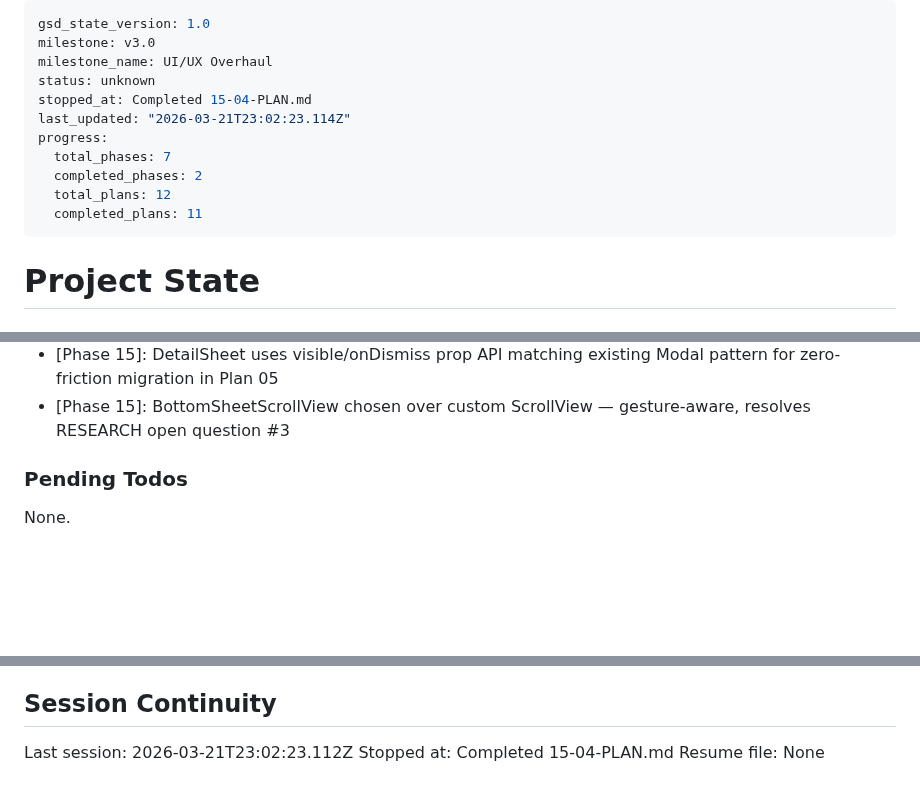
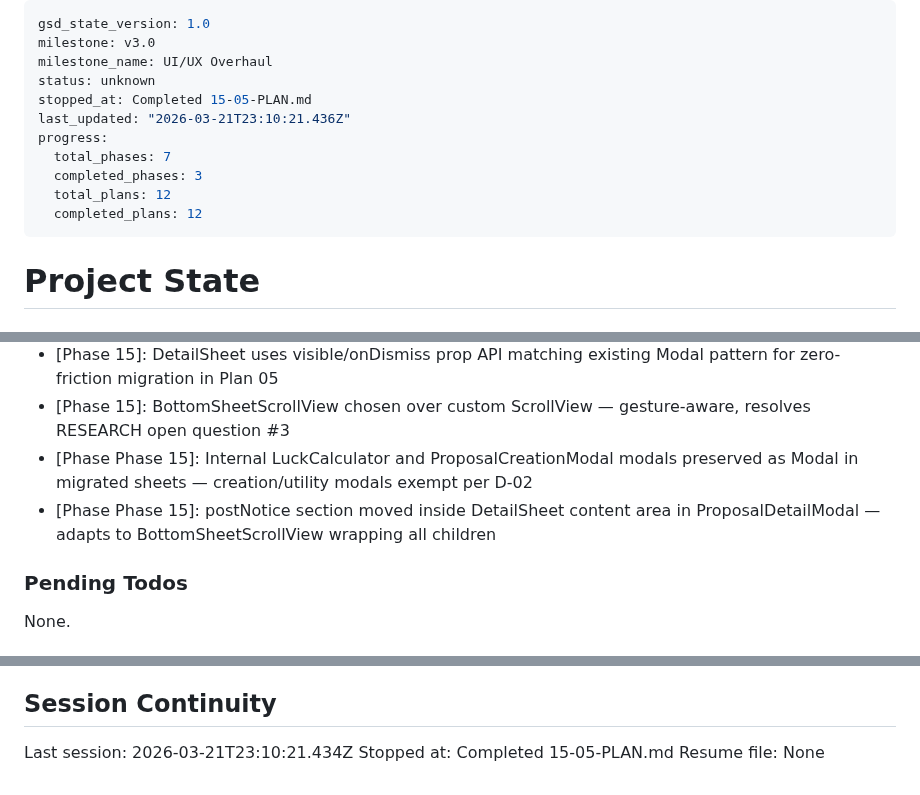
Before and after one commit to SenpaiSumpie/pocket-trade-hub, a Markdown page: .planning/STATE.md, 3 parts joined by grey strips. GitHub-like rendering; blank space fills up the shorter version.

Commit message:
docs(15-05): complete modal-to-sheet migration plan
- SUMMARY for 6-modal DetailSheet conversion
- STATE advanced to last plan, progress 100%
- ROADMAP updated: phase 15 all 5/5 plans complete

```diff
--- a/.planning/STATE.md
+++ b/.planning/STATE.md
@@ -3,13 +3,13 @@ gsd_state_version: 1.0
 milestone: v3.0
 milestone_name: UI/UX Overhaul
 status: unknown
-stopped_at: Completed 15-04-PLAN.md
-last_updated: "2026-03-21T23:02:23.114Z"
+stopped_at: Completed 15-05-PLAN.md
+last_updated: "2026-03-21T23:10:21.436Z"
 progress:
   total_phases: 7
-  completed_phases: 2
+  completed_phases: 3
   total_plans: 12
-  completed_plans: 11
+  completed_plans: 12
 ---
 
 # Project State
@@ -81,6 +82,8 @@ Plan: 5 of 5
 - [Phase 15]: GestureHandlerRootView added at app root (single instance) — nesting would break gesture coordination
 - [Phase 15]: DetailSheet uses visible/onDismiss prop API matching existing Modal pattern for zero-friction migration in Plan 05
 - [Phase 15]: BottomSheetScrollView chosen over custom ScrollView — gesture-aware, resolves RESEARCH open question #3
+- [Phase Phase 15]: Internal LuckCalculator and ProposalCreationModal modals preserved as Modal in migrated sheets — creation/utility modals exempt per D-02
+- [Phase Phase 15]: postNotice section moved inside DetailSheet content area in ProposalDetailModal — adapts to BottomSheetScrollView wrapping all children
 
 ### Pending Todos
 
@@ -94,6 +97,6 @@ None.
 
 ## Session Continuity
 
-Last session: 2026-03-21T23:02:23.112Z
-Stopped at: Completed 15-04-PLAN.md
+Last session: 2026-03-21T23:10:21.434Z
+Stopped at: Completed 15-05-PLAN.md
 Resume file: None
```
Also changed, not shown: other parts of .planning/STATE.md (+1 -0 lines), .planning/ROADMAP.md (+4 -4 lines), 1 other file.
